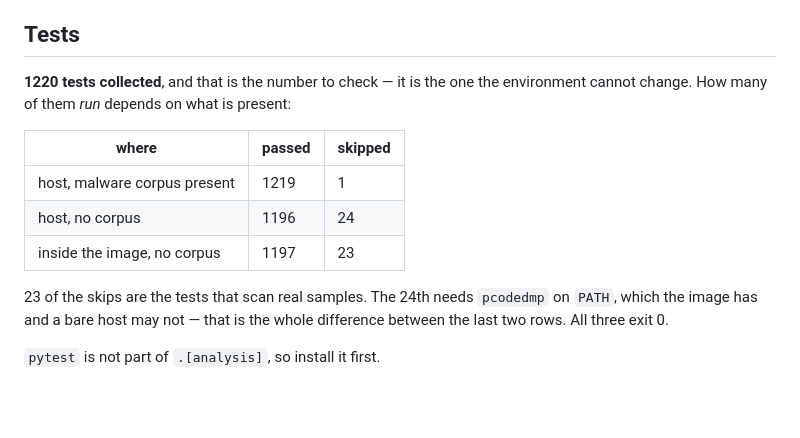
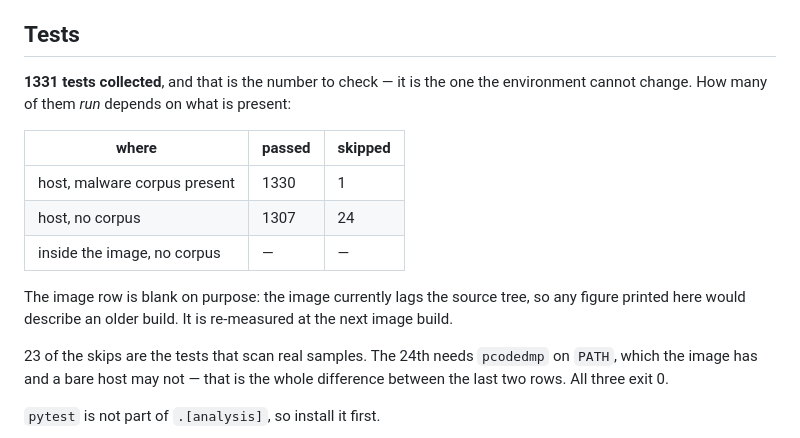
Before and after one commit to DemitrisM/ThreatLens, a Markdown page: README.md, the part around the change. Rendered like a GitHub page; blank space fills up the shorter version.

```diff
--- a/README.md
+++ b/README.md
@@ -556,14 +556,18 @@ the `.lnk` size ceiling — are grouped and commented in `config.docker.yaml`.
 
 ## Tests
 
-**1220 tests collected**, and that is the number to check — it is the one the
+**1331 tests collected**, and that is the number to check — it is the one the
 environment cannot change. How many of them *run* depends on what is present:
 
 | where | passed | skipped |
 |---|---|---|
-| host, malware corpus present | 1219 | 1 |
-| host, no corpus | 1196 | 24 |
-| inside the image, no corpus | 1197 | 23 |
+| host, malware corpus present | 1330 | 1 |
+| host, no corpus | 1307 | 24 |
+| inside the image, no corpus | — | — |
+
+The image row is blank on purpose: the image currently lags the source
+tree, so any figure printed here would describe an older build. It is
+re-measured at the next image build.
 
 23 of the skips are the tests that scan real samples. The 24th needs
 `pcodedmp` on `PATH`, which the image has and a bare host may not — that is
```
Also changed, not shown: CHANGELOG.md (+47 -0 lines).
